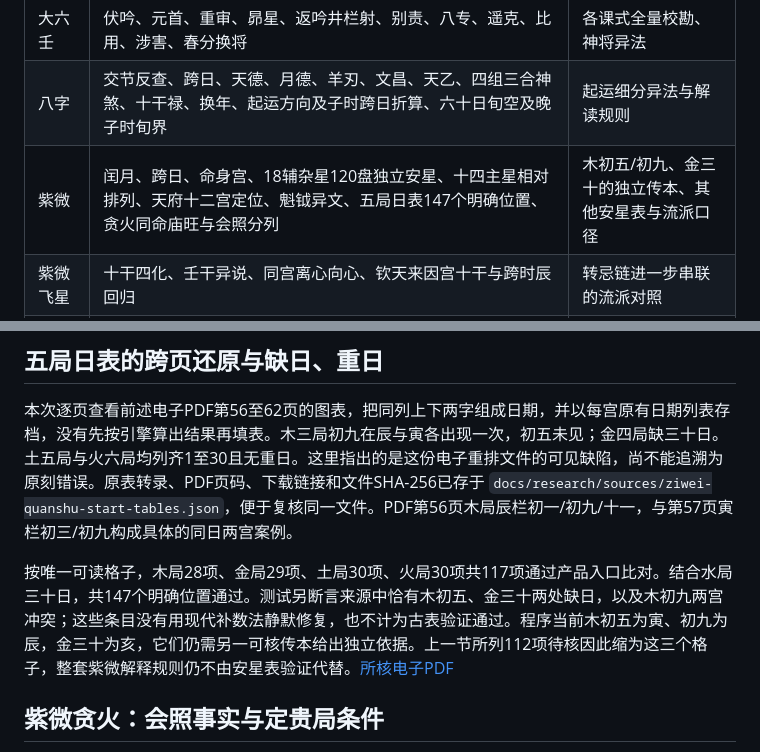
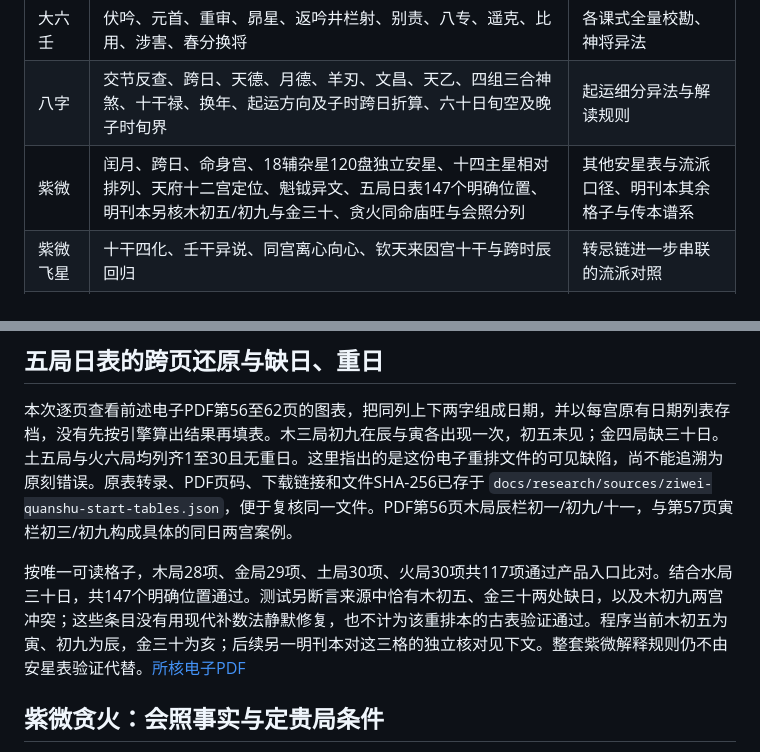
Before and after one commit to weihaoyang/qimen-llm-chart, a Markdown page: docs/research/calculation-audit-paper.md, 2 parts joined by grey strips. GitHub-like rendering.

```diff
--- a/docs/research/calculation-audit-paper.md
+++ b/docs/research/calculation-audit-paper.md
@@ -146,7 +146,7 @@ R. Santhanam 所译《Bṛhat Parāśara Horā Śāstra》第六章第 33 节的
 | 太乙神数 | 724 年积年、入局边界、《南齐书》十一条岁计落宫、三处格局差异、《图书集成》将位回归及史文异例定位 | 其余局表及八门直事 |
 | 大六壬 | 伏吟、元首、重审、昴星、返吟井栏射、别责、八专、遥克、比用、涉害、春分换将 | 各课式全量校勘、神将异法 |
 | 八字 | 交节反查、跨日、天德、月德、羊刃、文昌、天乙、四组三合神煞、十干禄、换年、起运方向及子时跨日折算、六十日旬空及晚子时旬界 | 起运细分异法与解读规则 |
-| 紫微 | 闰月、跨日、命身宫、18辅杂星120盘独立安星、十四主星相对排列、天府十二宫定位、魁钺异文、五局日表147个明确位置、贪火同命庙旺与会照分列 | 木初五/初九、金三十的独立传本、其他安星表与流派口径 |
+| 紫微 | 闰月、跨日、命身宫、18辅杂星120盘独立安星、十四主星相对排列、天府十二宫定位、魁钺异文、五局日表147个明确位置、明刊本另核木初五/初九与金三十、贪火同命庙旺与会照分列 | 其他安星表与流派口径、明刊本其余格子与传本谱系 |
 | 紫微飞星 | 十干四化、壬干异说、同宫离心向心、钦天来因宫十干与跨时辰回归 | 转忌链进一步串联的流派对照 |
 | 三盘联合 | 农历出生盘与独立公历问事时间 | 跨盘组合解释 |
 | 人生 K 线 | 大运排列方向、共用主盘节气/年界/日界、跨时区与起运偏移、太岁自刑、本命日标签作用域、五阳干羊刃、学堂词馆纳音支位、福星年干歌诀及版本分歧、勾绞24盘分组与年界、天厨禄位十干与飞刃派生口径、红艳与流霞影印十干表 | 权重外部效度、其余运年神煞与贵格取用条件 |
@@ -593,7 +593,7 @@ Waite 在《The Pictorial Key to the Tarot》第二部分力量牌条下说明
 
 本次逐页查看前述电子PDF第56至62页的图表，把同列上下两字组成日期，并以每宫原有日期列表存档，没有先按引擎算出结果再填表。木三局初九在辰与寅各出现一次，初五未见；金四局缺三十日。土五局与火六局均列齐1至30且无重日。这里指出的是这份电子重排文件的可见缺陷，尚不能追溯为原刻错误。原表转录、PDF页码、下载链接和文件SHA-256已存于 `docs/research/sources/ziwei-quanshu-start-tables.json`，便于复核同一文件。PDF第56页木局辰栏初一/初九/十一，与第57页寅栏初三/初九构成具体的同日两宫案例。
 
-按唯一可读格子，木局28项、金局29项、土局30项、火局30项共117项通过产品入口比对。结合水局三十日，共147个明确位置通过。测试另断言来源中恰有木初五、金三十两处缺日，以及木初九两宫冲突；这些条目没有用现代补数法静默修复，也不计为古表验证通过。程序当前木初五为寅、初九为辰，金三十为亥，它们仍需另一可核传本给出独立依据。上一节所列112项待核因此缩为这三个格子，整套紫微解释规则仍不由安星表验证代替。[所核电子PDF](https://download.s21i.co99.net/12045409/0/1/ABUIABA9GAAg9v_ssAYoiJDLjAU.pdf)
+按唯一可读格子，木局28项、金局29项、土局30项、火局30项共117项通过产品入口比对。结合水局三十日，共147个明确位置通过。测试另断言来源中恰有木初五、金三十两处缺日，以及木初九两宫冲突；这些条目没有用现代补数法静默修复，也不计为该重排本的古表验证通过。程序当前木初五为寅、初九为辰，金三十为亥；后续另一明刊本对这三格的独立核对见下文。整套紫微解释规则仍不由安星表验证代替。[所核电子PDF](https://download.s21i.co99.net/12045409/0/1/ABUIABA9GAAg9v_ssAYoiJDLjAU.pdf)
 
 
 ## 紫微贪火：会照事实与定贵局条件
```
Also changed, not shown: other parts of docs/research/calculation-audit-paper.md (+11 -1 lines), docs/research/sources/ziwei-japan-archives-0084.jpg (added), docs/research/sources/ziwei-japan-archives-0085.jpg (added), 1 other file.
